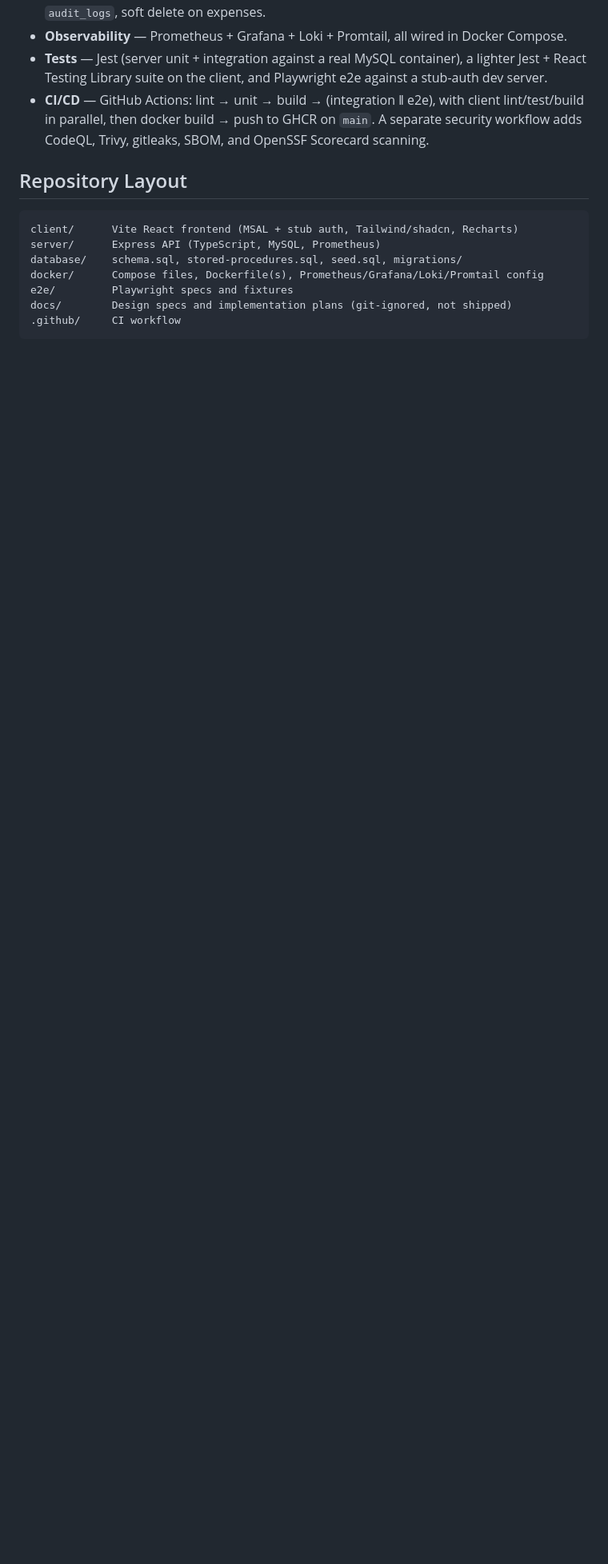
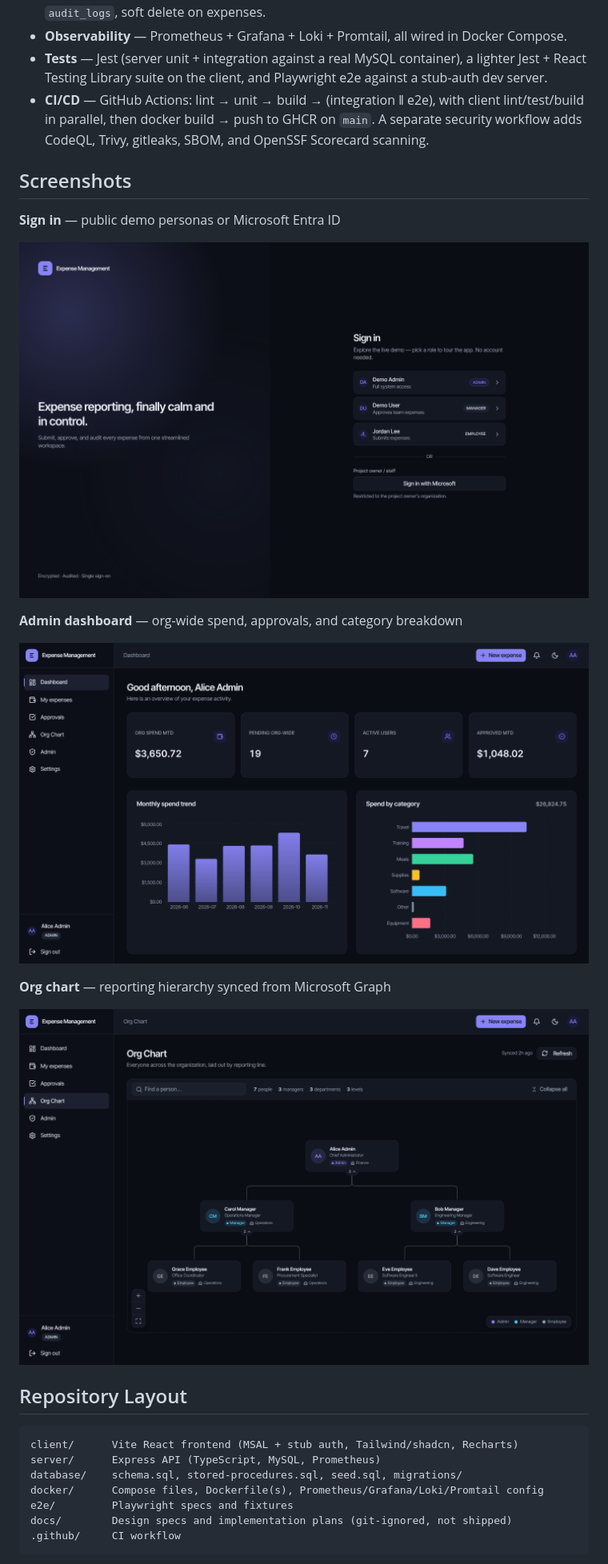
Before and after one commit to NiiKez/Expense-Management-System, a Markdown page: README.md, the part around the change. Shown at 80% size. Rendered like a GitHub page; pictures changed too: assets/screenshots/01-login.png (added), assets/screenshots/02-dashboard.png (added), assets/screenshots/03-org-chart.png (added); blank space fills up the shorter version.

Commit message:
docs(readme): add app screenshots

```diff
--- a/README.md
+++ b/README.md
@@ -10,6 +10,20 @@ A full-stack expense management system: employees submit expenses, managers appr
 - **Observability** — Prometheus + Grafana + Loki + Promtail, all wired in Docker Compose.
 - **Tests** — Jest (server unit + integration against a real MySQL container), a lighter Jest + React Testing Library suite on the client, and Playwright e2e against a stub-auth dev server.
 - **CI/CD** — GitHub Actions: lint → unit → build → (integration ‖ e2e), with client lint/test/build in parallel, then docker build → push to GHCR on `main`. A separate security workflow adds CodeQL, Trivy, gitleaks, SBOM, and OpenSSF Scorecard scanning.
+
+## Screenshots
+
+**Sign in** — public demo personas or Microsoft Entra ID
+
+![Sign-in page](assets/screenshots/01-login.png)
+
+**Admin dashboard** — org-wide spend, approvals, and category breakdown
+
+![Admin dashboard](assets/screenshots/02-dashboard.png)
+
+**Org chart** — reporting hierarchy synced from Microsoft Graph
+
+![Org chart](assets/screenshots/03-org-chart.png)
 
 ## Repository Layout
 
```
